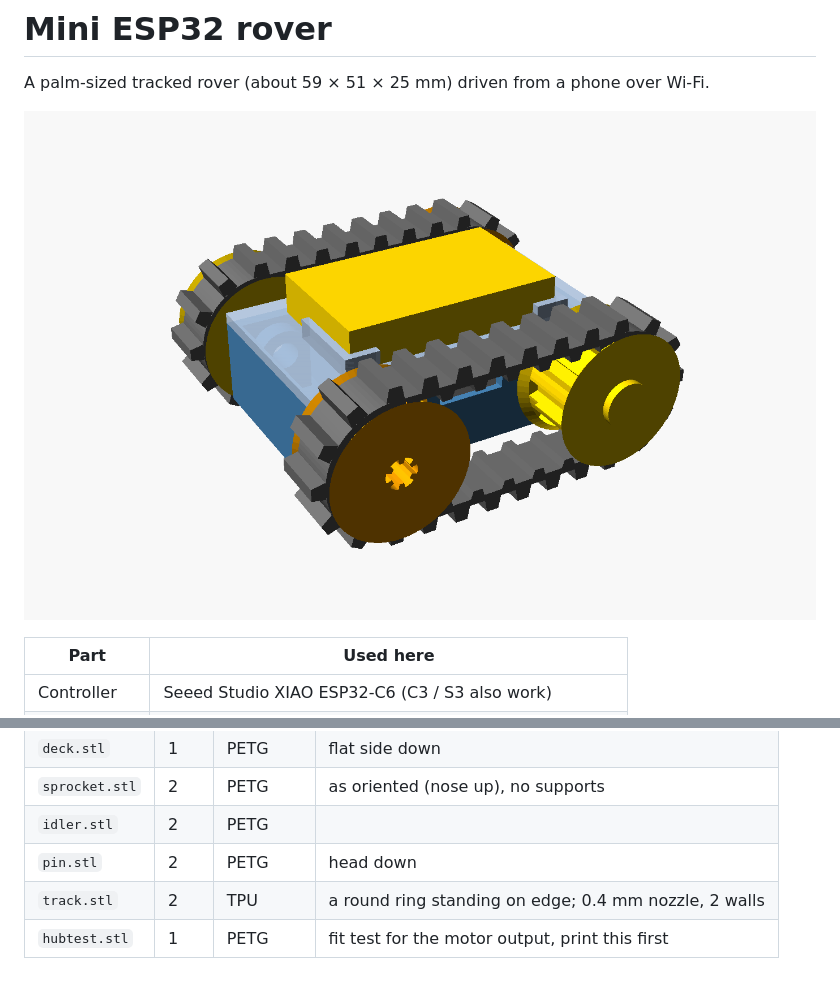
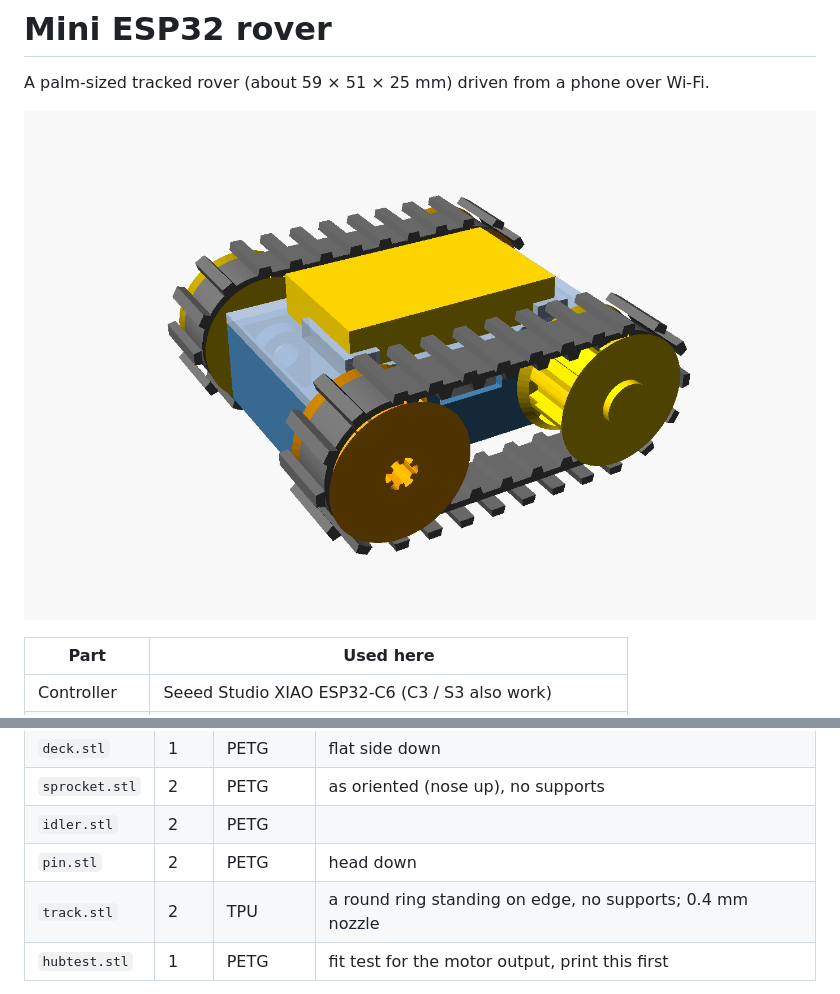
Before and after one commit to nikolajbaer/mini-esp32-rover, a Markdown page: README.md, 2 parts joined by grey strips. GitHub-like rendering; pictures changed too: docs/assembly.png.

Commit message:
Widen the track tread to cover the wheels
The band's edges now flare out at 45 degrees over the wheel flanges and
the tread bars run the full wheel width. The flare matches the flange
cone and keeps the ring printable on its edge without supports; it is
slit between bars so it adds no hoop stiffness.

Co-Authored-By: Claude Fable 5.2 <noreply@anthropic.com>
Claude-Session: https://claude.ai/code/session_01SS3pM45xADCfPm34WKqHex

```diff
--- a/README.md
+++ b/README.md
@@ -44,7 +44,7 @@ Ready-made STLs are in [`cad/stl/`](cad/stl), each already oriented for printing
 | `sprocket.stl` | 2 | PETG | as oriented (nose up), no supports |
 | `idler.stl` | 2 | PETG | |
 | `pin.stl` | 2 | PETG | head down |
-| `track.stl` | 2 | TPU | a round ring standing on edge; 0.4 mm nozzle, 2 walls |
+| `track.stl` | 2 | TPU | a round ring standing on edge, no supports; 0.4 mm nozzle |
 | `hubtest.stl` | 1 | PETG | fit test for the motor output, print this first |
 
 **Measure your parts before printing.** With calipers, check the values in the
```
Also changed, not shown: 2 other files.
